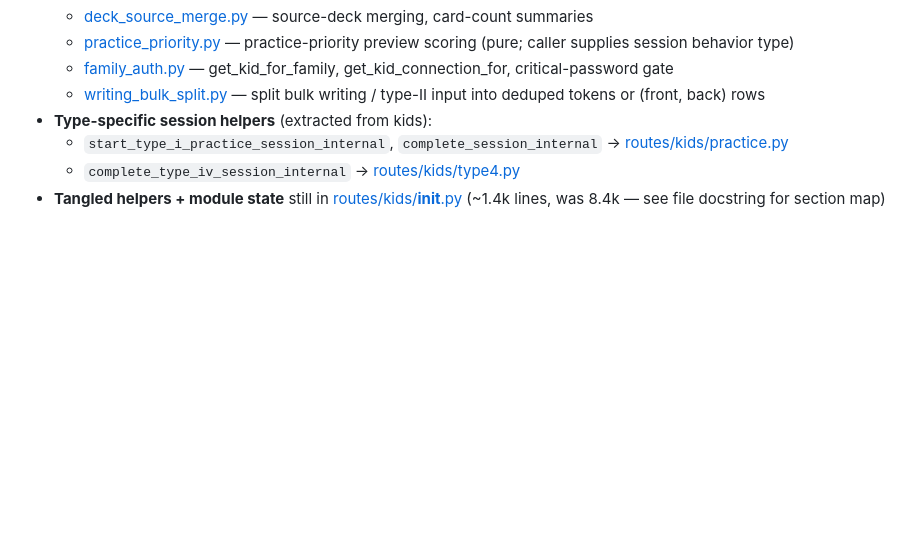
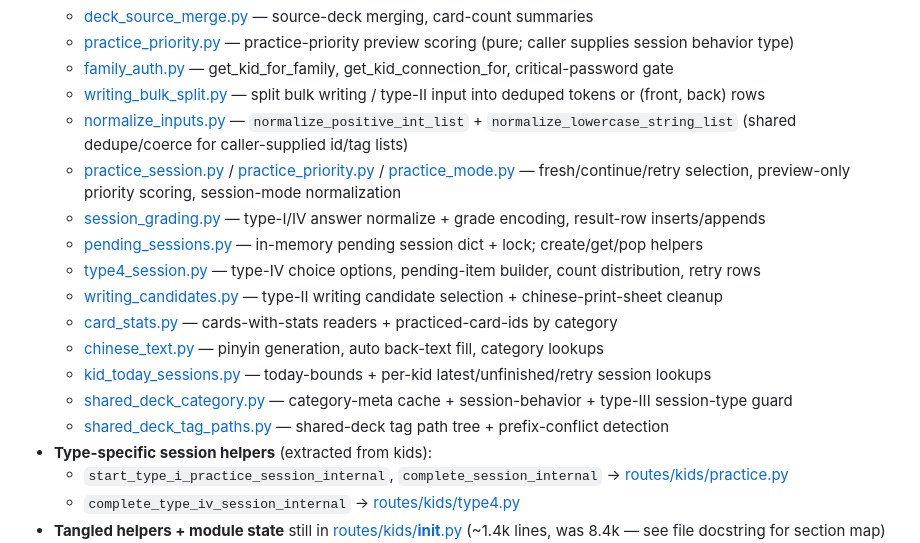
Before and after one commit to cjiangts/kids_chores, a Markdown page: CLAUDE.md, the part around the change. Rendered like a GitHub page; blank space fills up the shorter version.

Commit message:
docs: expand CLAUDE.md services list with normalize_inputs + 10 other modules
Co-Authored-By: Claude Opus 4.7 <noreply@anthropic.com>

```diff
--- a/CLAUDE.md
+++ b/CLAUDE.md
@@ -54,6 +54,17 @@ Other blueprints:
   - [practice_priority.py](backend/src/services/practice_priority.py) — practice-priority preview scoring (pure; caller supplies session behavior type)
   - [family_auth.py](backend/src/services/family_auth.py) — get_kid_for_family, get_kid_connection_for, critical-password gate
   - [writing_bulk_split.py](backend/src/services/writing_bulk_split.py) — split bulk writing / type-II input into deduped tokens or (front, back) rows
+  - [normalize_inputs.py](backend/src/services/normalize_inputs.py) — `normalize_positive_int_list` + `normalize_lowercase_string_list` (shared dedupe/coerce for caller-supplied id/tag lists)
+  - [practice_session.py](backend/src/services/practice_session.py) / [practice_priority.py](backend/src/services/practice_priority.py) / [practice_mode.py](backend/src/services/practice_mode.py) — fresh/continue/retry selection, preview-only priority scoring, session-mode normalization
+  - [session_grading.py](backend/src/services/session_grading.py) — type-I/IV answer normalize + grade encoding, result-row inserts/appends
+  - [pending_sessions.py](backend/src/services/pending_sessions.py) — in-memory pending session dict + lock; create/get/pop helpers
+  - [type4_session.py](backend/src/services/type4_session.py) — type-IV choice options, pending-item builder, count distribution, retry rows
+  - [writing_candidates.py](backend/src/services/writing_candidates.py) — type-II writing candidate selection + chinese-print-sheet cleanup
+  - [card_stats.py](backend/src/services/card_stats.py) — cards-with-stats readers + practiced-card-ids by category
+  - [chinese_text.py](backend/src/services/chinese_text.py) — pinyin generation, auto back-text fill, category lookups
+  - [kid_today_sessions.py](backend/src/services/kid_today_sessions.py) — today-bounds + per-kid latest/unfinished/retry session lookups
+  - [shared_deck_category.py](backend/src/services/shared_deck_category.py) — category-meta cache + session-behavior + type-III session-type guard
+  - [shared_deck_tag_paths.py](backend/src/services/shared_deck_tag_paths.py) — shared-deck tag path tree + prefix-conflict detection
 - **Type-specific session helpers** (extracted from kids):
   - `start_type_i_practice_session_internal`, `complete_session_internal` → [routes/kids/practice.py](backend/src/routes/kids/practice.py)
   - `complete_type_iv_session_internal` → [routes/kids/type4.py](backend/src/routes/kids/type4.py)
```
